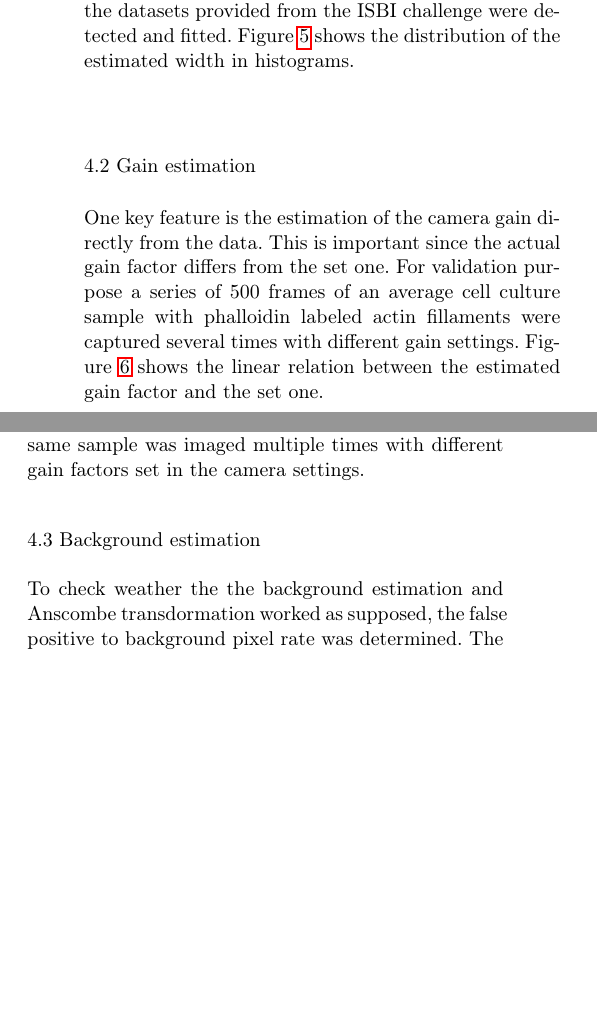
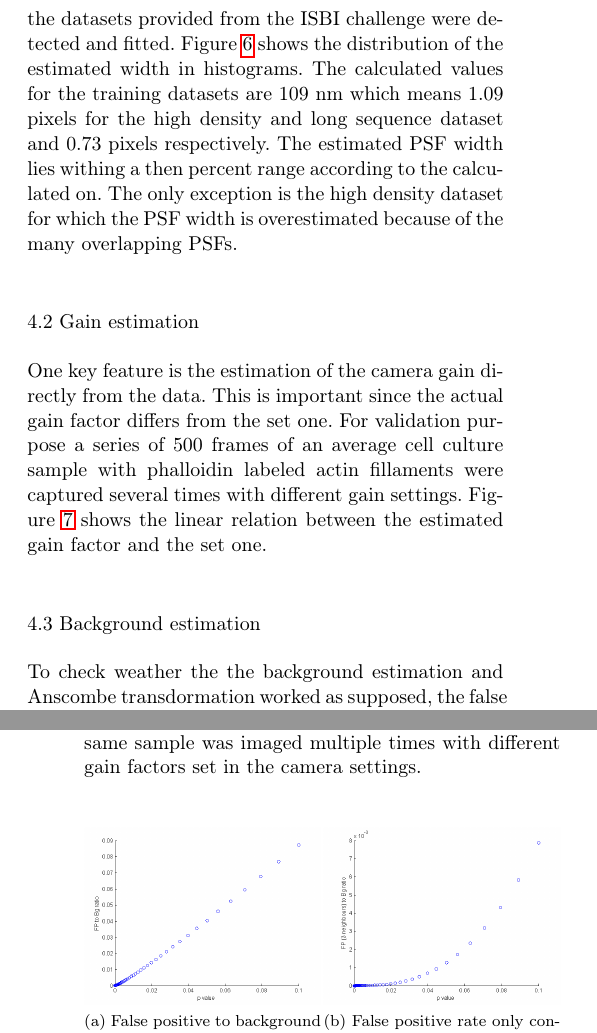
Before and after one commit to ukoethe/simpleSTORM-paper, a LaTeX paper (simpleSTORM.tex): two parts of the columns of page 8 of 9 before the commit and two parts of the columns of pages 8 and 9 of 10 after it, joined at a grey line, cut so that both start at the same text, the shorter picture padded with empty space. Compiled offline with pdfLaTeX.

```diff
--- a/simpleSTORM.tex
+++ b/simpleSTORM.tex
@@ -616,5 +619,9 @@
+	\label{sigmas_quantitative}%
+\end{figure}
 
-To validate the PSFs width estimation using the Levenberg-Marquardt algorithm all PSFs from the first 2000 frames (all frames from high density data set) of the datasets provided from the ISBI challenge were detected and fitted. Figure \ref{histogram_of_sigmas} shows the distribution of the estimated width in histograms.
+
+
+To validate the PSFs width estimation using the Levenberg-Marquardt algorithm all PSFs from the first 2000 frames (all frames from high density data set) of the datasets provided from the ISBI challenge were detected and fitted. Figure \ref{histogram_of_sigmas} shows the distribution of the estimated width in histograms. The calculated values for the training datasets are 109~nm which means 1.09 pixels for the high density and long sequence dataset and 0.73 pixels respectively. The estimated PSF width lies withing a then percent range according to the calculated on. The only exception is the high density dataset for which the PSF width is overestimated because of the many overlapping PSFs.
 
 \begin{figure}
 \subfloat[Long sequence data set, true sigma is 1.08]{\includegraphics[width = 0.24\textwidth]{figures/SigmaBundledTubes1.png}}\hfill%
```
Also changed, not shown: simpleSTORM.tex (3 more changed lines).
